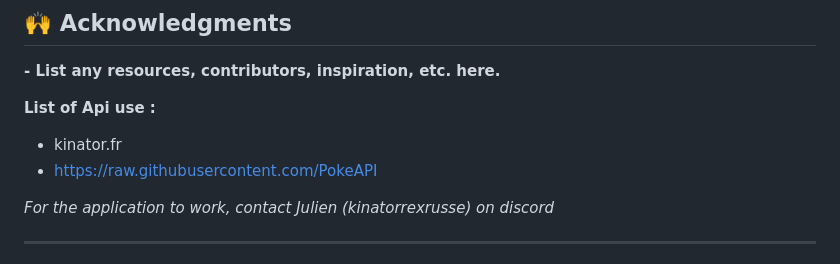
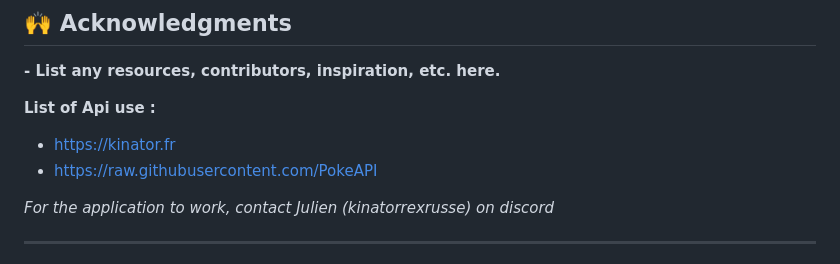
Before and after one commit to Fydyr/flutter-project-r411, a Markdown page: README.md, the part around the change. Drawn GitHub-style.

```diff
--- a/README.md
+++ b/README.md
@@ -1007,7 +1007,7 @@ Run flutter-project-r411 using the following command:
 **- List any resources, contributors, inspiration, etc. here.**
 
 **List of Api use :**
-- kinator.fr
+- https://kinator.fr
 - https://raw.githubusercontent.com/PokeAPI
 
 *For the application to work, contact Julien (kinatorrexrusse) on discord*
```
